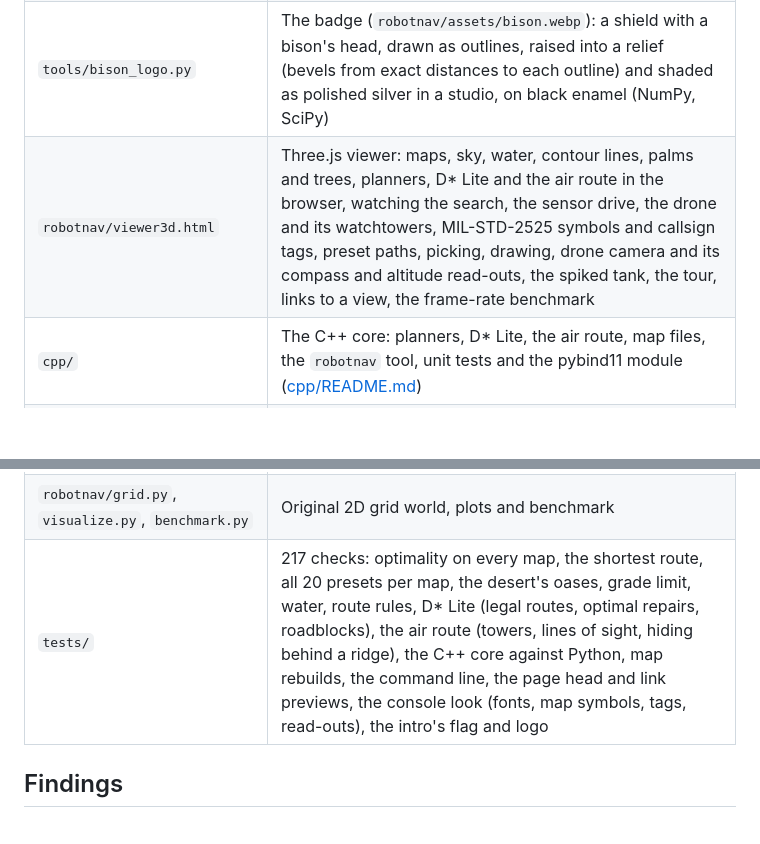
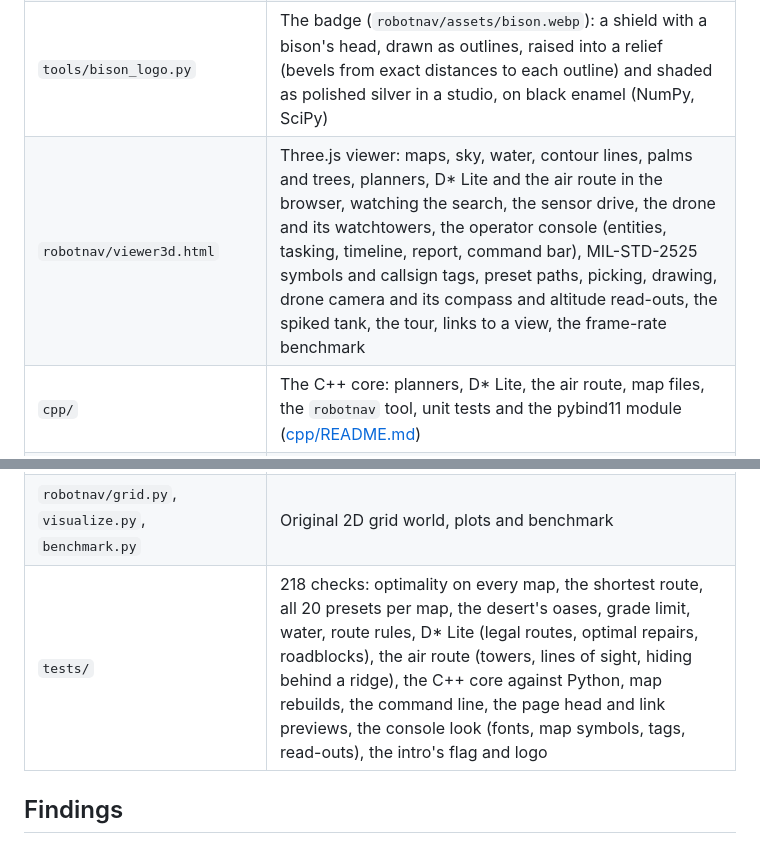
Before and after one commit to R0CK574R/brubus, a Markdown page: README.md, 2 parts joined by grey strips. Drawn GitHub-style; blank space fills up the shorter version.

```diff
--- a/README.md
+++ b/README.md
@@ -487,14 +546,14 @@ Hand-drawn routes are scored by the same rules in both (`robotnav.terrain.evalua
 | `robotnav/scene3d.py` | Exports the three maps and their preset paths into the self-contained viewer (and the live demo page, with link previews) |
 | `robotnav/intro_art.py` | The intro's art: draws the blacked-out flag (official proportions, flat, greys only, horizontal and vertical) as SVG and inlines the bison badge |
 | `tools/bison_logo.py` | The badge (`robotnav/assets/bison.webp`): a shield with a bison's head, drawn as outlines, raised into a relief (bevels from exact distances to each outline) and shaded as polished silver in a studio, on black enamel (NumPy, SciPy) |
-| `robotnav/viewer3d.html` | Three.js viewer: maps, sky, water, contour lines, palms and trees, planners, D\* Lite and the air route in the browser, watching the search, the sensor drive, the drone and its watchtowers, MIL-STD-2525 symbols and callsign tags, preset paths, picking, drawing, drone camera and its compass and altitude read-outs, the spiked tank, the tour, links to a view, the frame-rate benchmark |
+| `robotnav/viewer3d.html` | Three.js viewer: maps, sky, water, contour lines, palms and trees, planners, D\* Lite and the air route in the browser, watching the search, the sensor drive, the drone and its watchtowers, the operator console (entities, tasking, timeline, report, command bar), MIL-STD-2525 symbols and callsign tags, preset paths, picking, drawing, drone camera and its compass and altitude read-outs, the spiked tank, the tour, links to a view, the frame-rate benchmark |
 | `cpp/` | The C++ core: planners, D\* Lite, the air route, map files, the `robotnav` tool, unit tests and the pybind11 module ([cpp/README.md](cpp/README.md)) |
 | `robotnav/cpp.py`, `parity.py`, `mapfile.py` | Run the C++ core from Python, compare it with the reference, and write the map files it reads |
 | `maps/` | The live demo's three maps as map files, for the C++ tool |
 | `docs/` | The live demo served by GitHub Pages (`index.html`, built by `python main.py course`), its preview image, and the README's pictures |
 | `robotnav/terrain_bench.py` | Sweeps hill height, slope limit and obstacle density |
 | `robotnav/grid.py`, `visualize.py`, `benchmark.py` | Original 2D grid world, plots and benchmark |
-| `tests/` | 217 checks: optimality on every map, the shortest route, all 20 presets per map, the desert's oases, grade limit, water, route rules, D\* Lite (legal routes, optimal repairs, roadblocks), the air route (towers, lines of sight, hiding behind a ridge), the C++ core against Python, map rebuilds, the command line, the page head and link previews, the console look (fonts, map symbols, tags, read-outs), the intro's flag and logo |
+| `tests/` | 218 checks: optimality on every map, the shortest route, all 20 presets per map, the desert's oases, grade limit, water, route rules, D\* Lite (legal routes, optimal repairs, roadblocks), the air route (towers, lines of sight, hiding behind a ridge), the C++ core against Python, map rebuilds, the command line, the page head and link previews, the console look (fonts, map symbols, tags, read-outs), the intro's flag and logo |
 
 ## Findings
 
```
Also changed, not shown: other parts of README.md (+61 -2 lines), docs/console-report.png (added), 6 other files.
